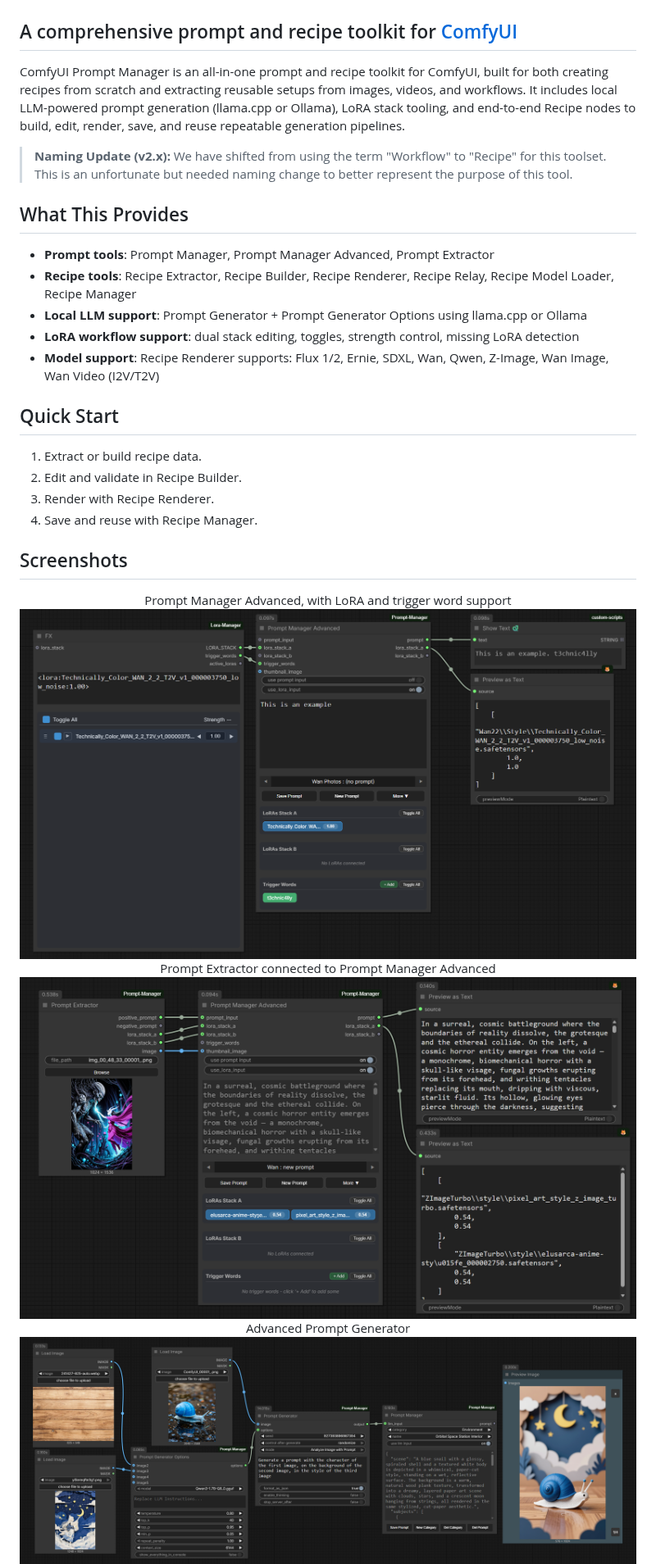
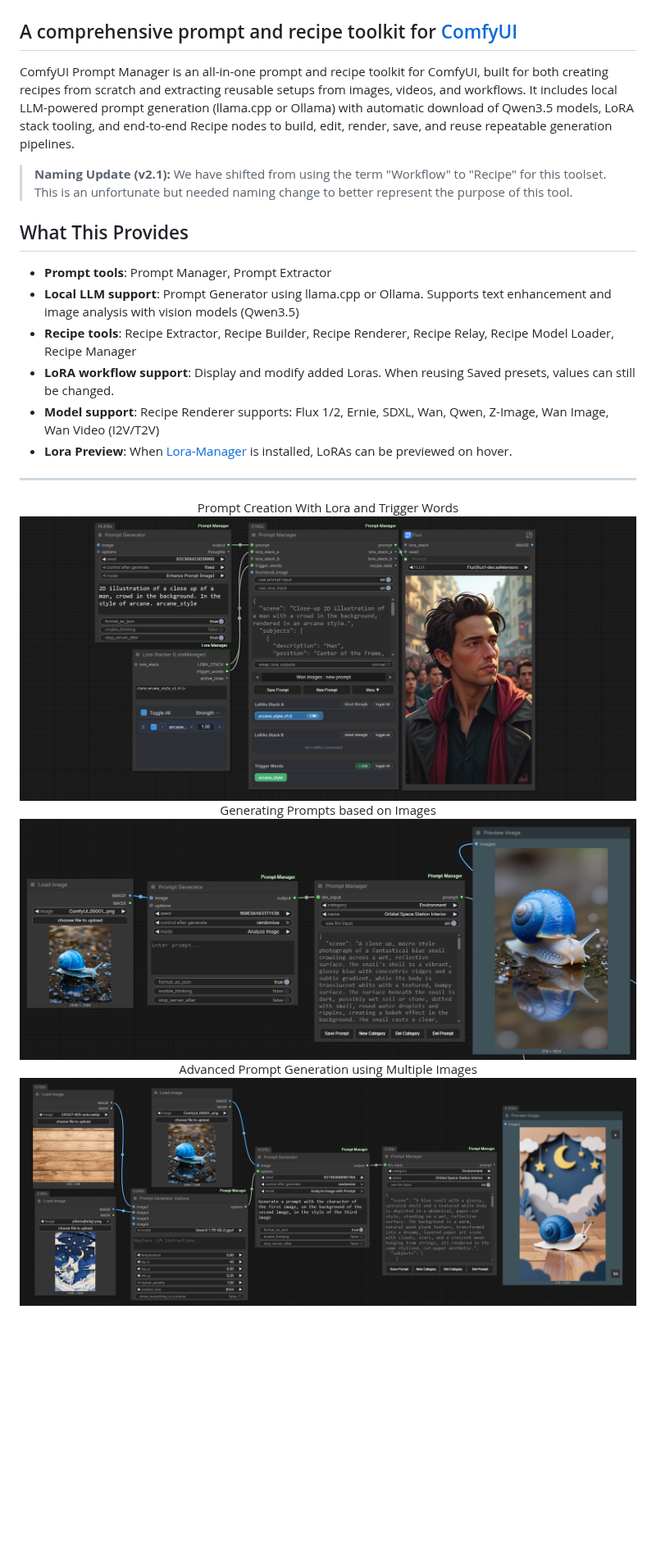
Before and after one commit to FranckyB/ComfyUI-Prompt-Manager, a Markdown page: README.md, the part around one of its changes. Shown at 82% size. Drawn GitHub-style; pictures changed too: docs/images/prompt_extractor.png (deleted), docs/images/prompt_generator_text.png (added), docs/images/prompt_manager_advanced.png (deleted); blank space fills up the shorter version.

```diff
--- a/README.md
+++ b/README.md
@@ -1,40 +1,35 @@
 # ComfyUI Prompt Manager
 ## A comprehensive prompt and recipe toolkit for [ComfyUI](https://github.com/comfyanonymous/ComfyUI)
 
-ComfyUI Prompt Manager is an all-in-one prompt and recipe toolkit for ComfyUI, built for both creating recipes from scratch and extracting reusable setups from images, videos, and workflows.
-It includes local LLM-powered prompt generation (llama.cpp or Ollama), LoRA stack tooling, and end-to-end Recipe nodes to build, edit, render, save, and reuse repeatable generation pipelines.
+ComfyUI Prompt Manager is an all-in-one prompt and recipe toolkit for ComfyUI, built for both creating recipes from scratch and extracting reusable setups from images, videos, and workflows. It includes local LLM-powered prompt generation (llama.cpp or Ollama) with automatic download of Qwen3.5 models, LoRA stack tooling, and end-to-end Recipe nodes to build, edit, render, save, and reuse repeatable generation pipelines.
 
-> **Naming Update (v2.x):**
+> **Naming Update (v2.1):**
 > We have shifted from using the term "Workflow" to "Recipe" for this toolset.
 > This is an unfortunate but needed naming change to better represent the purpose of this tool.
 
 ## What This Provides
 
-- **Prompt tools**: Prompt Manager, Prompt Manager Advanced, Prompt Extractor
+- **Prompt tools**: Prompt Manager, Prompt Extractor
+- **Local LLM support**: Prompt Generator using llama.cpp or Ollama. Supports text enhancement and image analysis with vision models (Qwen3.5)
 - **Recipe tools**: Recipe Extractor, Recipe Builder, Recipe Renderer, Recipe Relay, Recipe Model Loader, Recipe Manager
-- **Local LLM support**: Prompt Generator + Prompt Generator Options using llama.cpp or Ollama
-- **LoRA workflow support**: dual stack editing, toggles, strength control, missing LoRA detection
+- **LoRA workflow support**: Display and modify added Loras. When reusing Saved presets, values can still be changed.
 - **Model support**: Recipe Renderer supports: Flux 1/2, Ernie, SDXL, Wan, Qwen, Z-Image, Wan Image, Wan Video (I2V/T2V)
-
-## Quick Start
-
-1. Extract or build recipe data.
-2. Edit and validate in Recipe Builder.
-3. Render with Recipe Renderer.
-4. Save and reuse with Recipe Manager.
-
-## Screenshots
+- **Lora Preview**: When [Lora-Manager](https://github.com/willmiao/ComfyUI-Lora-Manager) is installed, LoRAs can be previewed on hover.
+---
 
 <div align="center">
-  <figcaption>Prompt Manager Advanced, with LoRA and trigger word support</figcaption>
-  <img src="docs/images/prompt_manager_advanced.png" alt="Prompt Manager Advanced">
+  <figcaption>Prompt Creation With Lora and Trigger Words</figcaption>
+  <img src="docs/images/prompt_generator_text.png" alt="Prompt Manager">
 </div>
+
 <div align="center">
-  <figcaption>Prompt Extractor connected to Prompt Manager Advanced</figcaption>
-  <img src="docs/images/prompt_extractor.png" alt="Prompt Extractor">
+  <figcaption>Generating Prompts based on Images</figcaption>
+  <img src="docs/images/prompt_generator_image.png" alt="Prompt Generator">
 </div>
+
 <div align="center">
-  <figcaption>Advanced Prompt Generator</figcaption>
-  <img src="docs/images/prompt_generator_advanced.png" alt="Prompt Generator Advanced">
+  <figcaption>Advanced Prompt Generation using Multiple Images</figcaption>
+  <img src="docs/images/prompt_generator_advanced.png" alt="Prompt Generator">
 </div>
+
 <div align="center">
```
Also changed, not shown: other parts of README.md (+71 -5 lines), docs/feature-reference.md (+7 -7 lines), docs/images/prompt_generator_image.png (renamed from docs/images/prompt_manager.png), 2 other files.
